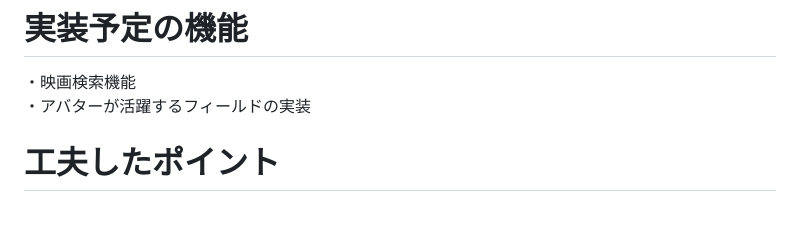
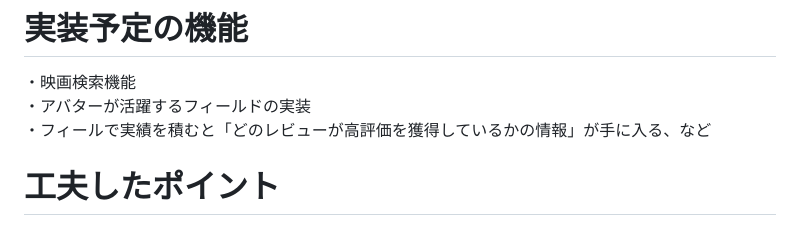
Before and after one commit to prototypefilverse/protofilv, a Markdown page: README.md, the part around the change. GitHub-like rendering.

```diff
--- a/README.md
+++ b/README.md
@@ -87,6 +87,7 @@ Basic認証 PASS：0903
 # 実装予定の機能
 ・映画検索機能
 ・アバターが活躍するフィールドの実装
+・フィールで実績を積むと「どのレビューが高評価を獲得しているかの情報」が手に入る、など
 
 # 工夫したポイント
  フィルバースというアプリ名はフィルムとメタバースからとっている。映画レビューという行為が全く別の世界と連動していることを視覚的に示したかったので、映画レビュー関連の画面とパラメータを持ったアバターのある画面は二分割で同時表示するようにした。
```
